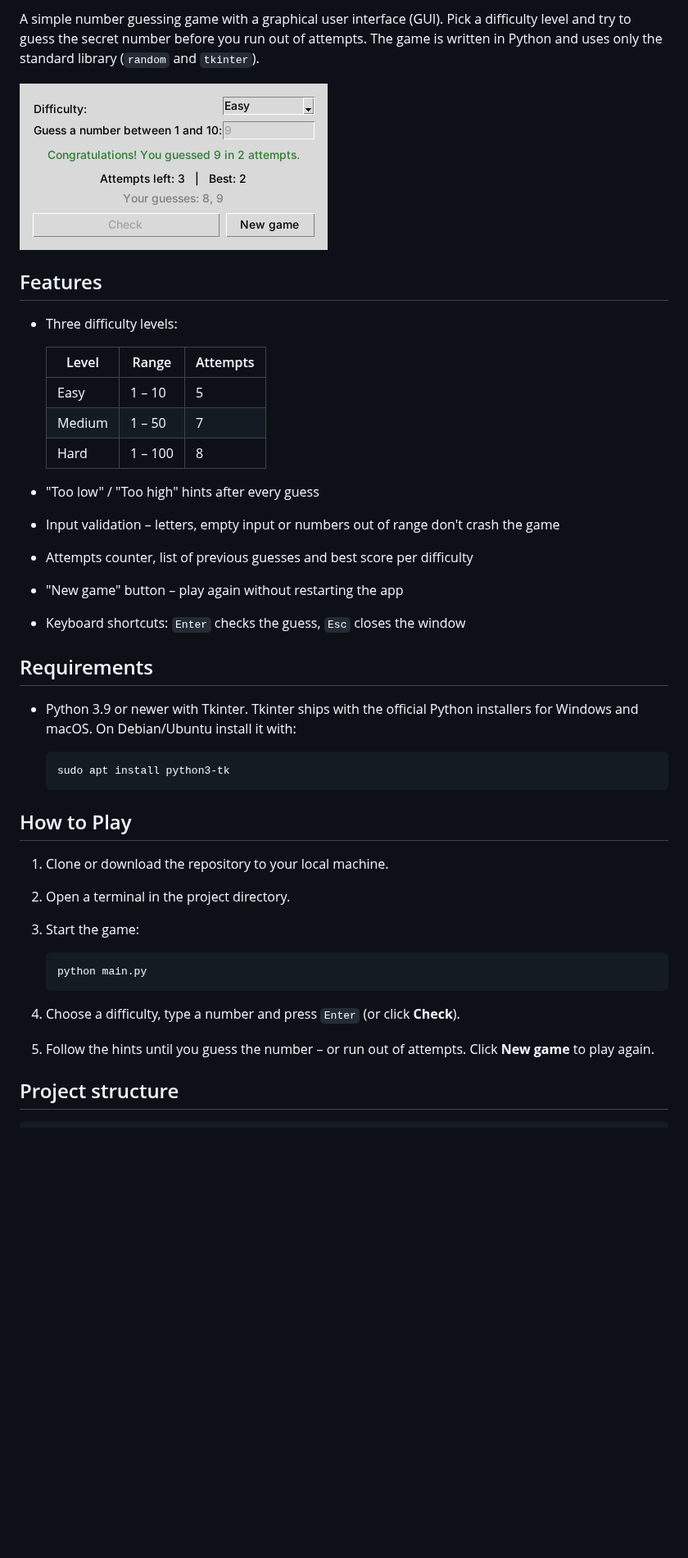
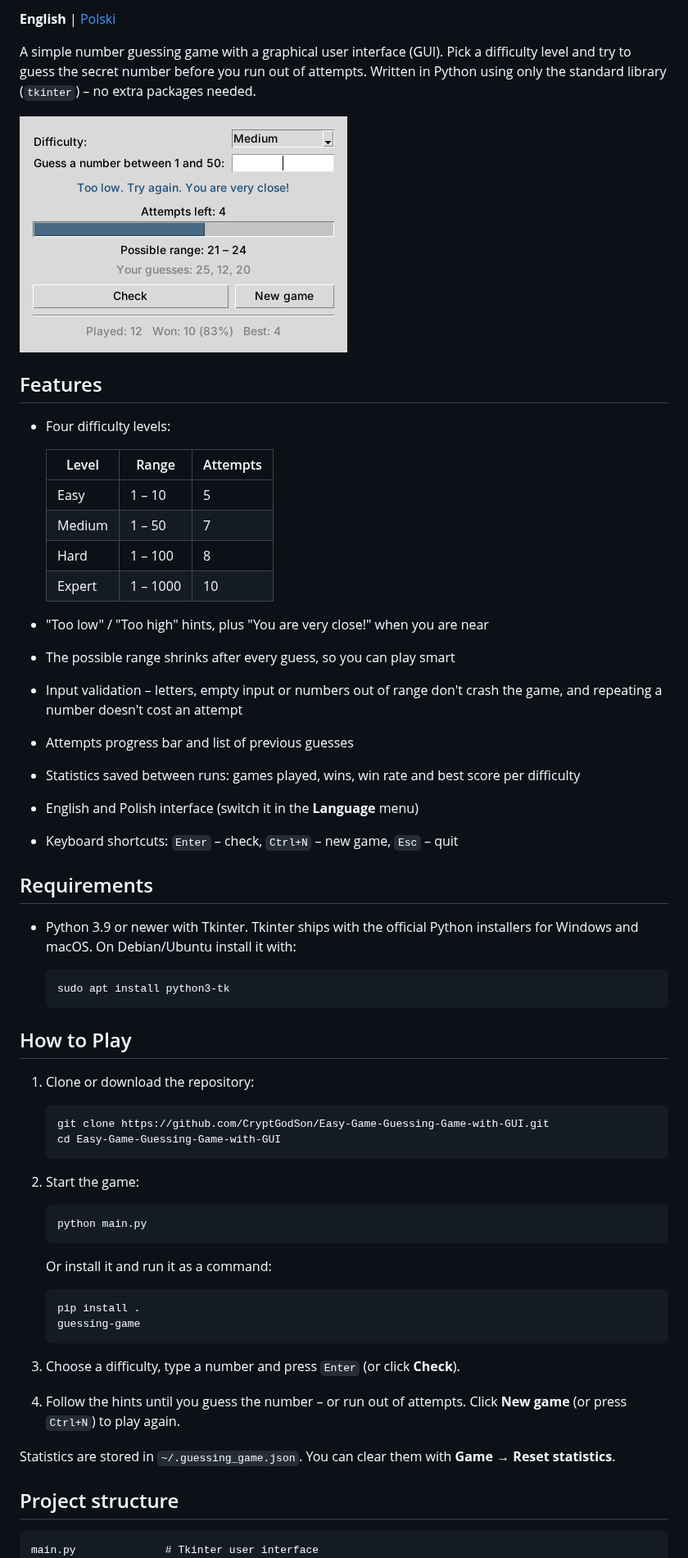
Before and after one commit to CryptGodSon/Easy-Game-Guessing-Game-with-GUI, a Markdown page: README.md, the part around one of its changes. Shown at 82% size. Rendered like a GitHub page; pictures changed too: docs/screenshot-en.png (added), docs/screenshot.png (deleted); blank space fills up the shorter version.

````diff
--- a/README.md
+++ b/README.md
@@ -4,23 +6,28 @@
 
-A simple number guessing game with a graphical user interface (GUI). Pick a difficulty level and try to guess the secret number before you run out of attempts. The game is written in Python and uses only the standard library (`random` and `tkinter`).
+**English** | [Polski](README.pl.md)
 
-![Screenshot](docs/screenshot.png)
+A simple number guessing game with a graphical user interface (GUI). Pick a difficulty level and try to guess the secret number before you run out of attempts. Written in Python using only the standard library (`tkinter`) – no extra packages needed.
+
+![Screenshot](docs/screenshot-en.png)
 
 ## Features
 
-- Three difficulty levels:
+- Four difficulty levels:
 
-  | Level  | Range    | Attempts |
-  |--------|----------|----------|
-  | Easy   | 1 – 10   | 5        |
-  | Medium | 1 – 50   | 7        |
-  | Hard   | 1 – 100  | 8        |
+  | Level  | Range     | Attempts |
+  |--------|-----------|----------|
+  | Easy   | 1 – 10    | 5        |
+  | Medium | 1 – 50    | 7        |
+  | Hard   | 1 – 100   | 8        |
+  | Expert | 1 – 1000  | 10       |
 
-- "Too low" / "Too high" hints after every guess
-- Input validation – letters, empty input or numbers out of range don't crash the game
-- Attempts counter, list of previous guesses and best score per difficulty
-- "New game" button – play again without restarting the app
-- Keyboard shortcuts: `Enter` checks the guess, `Esc` closes the window
+- "Too low" / "Too high" hints, plus "You are very close!" when you are near
+- The possible range shrinks after every guess, so you can play smart
+- Input validation – letters, empty input or numbers out of range don't crash the game, and repeating a number doesn't cost an attempt
+- Attempts progress bar and list of previous guesses
+- Statistics saved between runs: games played, wins, win rate and best score per difficulty
+- English and Polish interface (switch it in the **Language** menu)
+- Keyboard shortcuts: `Enter` – check, `Ctrl+N` – new game, `Esc` – quit
 
 ## Requirements
 
@@ -33,18 +40,33 @@ A simple number guessing game with a graphical user interface (GUI). Pick a diff
 
 ## How to Play
 
-1. Clone or download the repository to your local machine.
-2. Open a terminal in the project directory.
-3. Start the game:
+1. Clone or download the repository:
+
+   ```
+   git clone https://github.com/CryptGodSon/Easy-Game-Guessing-Game-with-GUI.git
+   cd Easy-Game-Guessing-Game-with-GUI
+   ```
+
+2. Start the game:
 
    ```
    python main.py
    ```
 
-4. Choose a difficulty, type a number and press `Enter` (or click **Check**).
-5. Follow the hints until you guess the number – or run out of attempts. Click **New game** to play again.
+   Or install it and run it as a command:
+
+   ```
+   pip install .
+   guessing-game
+   ```
+
+3. Choose a difficulty, type a number and press `Enter` (or click **Check**).
+4. Follow the hints until you guess the number – or run out of attempts. Click **New game** (or press `Ctrl+N`) to play again.
+
+Statistics are stored in `~/.guessing_game.json`. You can clear them with **Game → Reset statistics**.
 
 ## Project structure
 
 ```
+main.py              # Tkinter user interface
 game.py              # game logic (no GUI, easy to test)
````
Also changed, not shown: other parts of README.md (+10 -3 lines), CHANGELOG.md (added, +28 -0 lines), README.pl.md (added, +99 -0 lines), docs/screenshot-pl.png (added), 12 other files.
